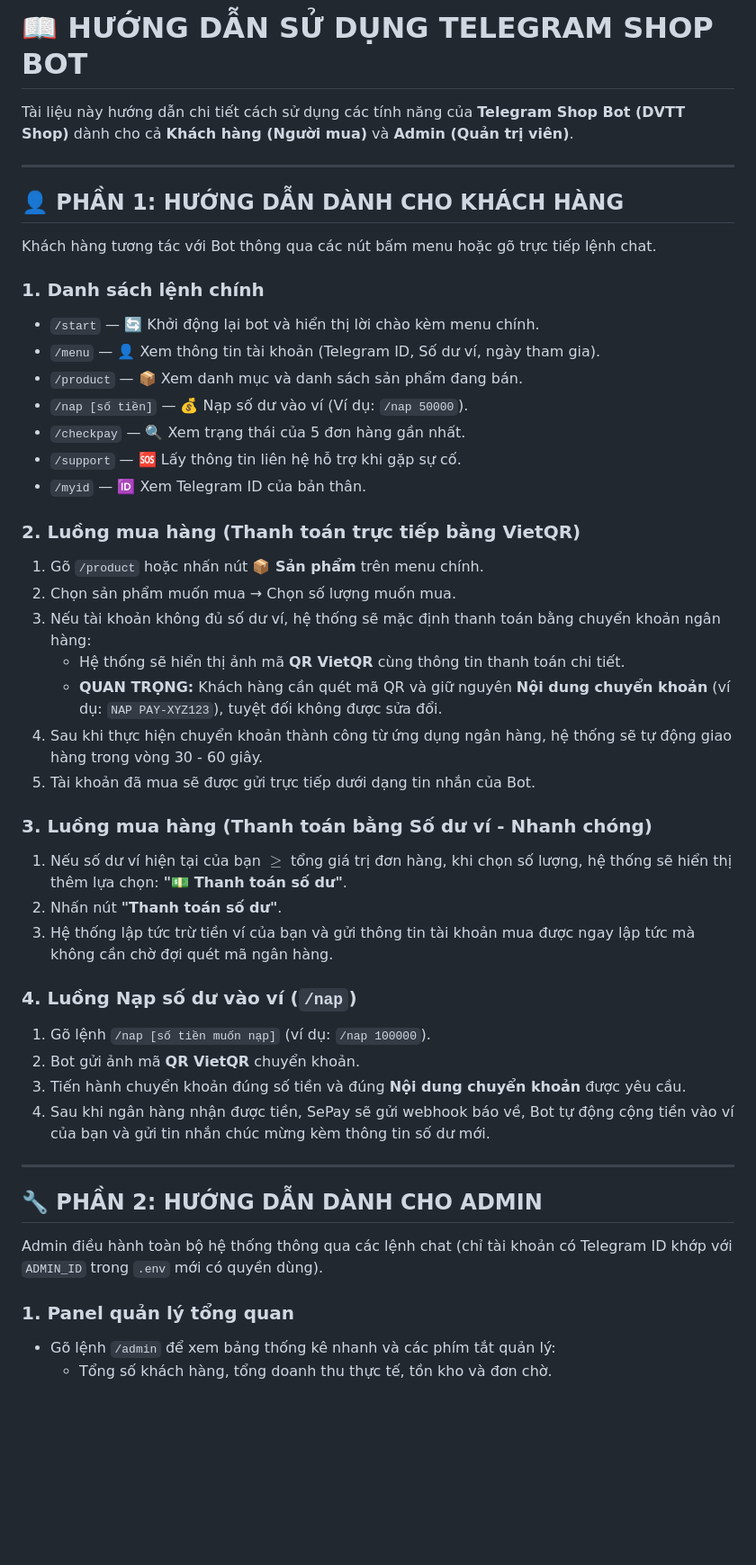
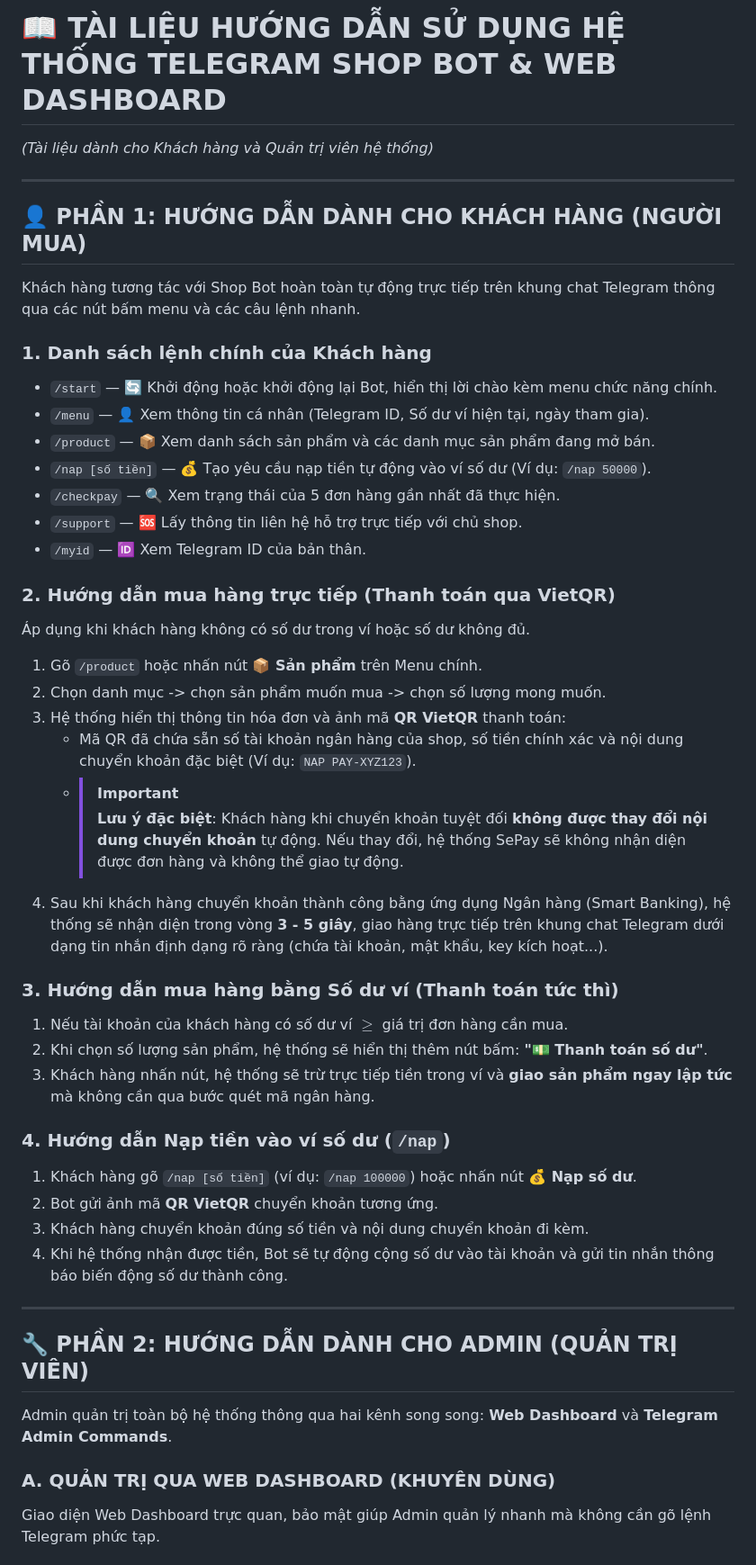
Before and after one commit to haitifun168-max/dvtt-shop-bot, a Markdown page: HUONG_DAN_SU_DUNG.md, the part around one of its changes. Shown at 90% size. Rendered like a GitHub page; blank space fills up the shorter version.

```diff
--- a/HUONG_DAN_SU_DUNG.md
+++ b/HUONG_DAN_SU_DUNG.md
@@ -1,49 +1,48 @@
-# 📖 HƯỚNG DẪN SỬ DỤNG TELEGRAM SHOP BOT
-
-Tài liệu này hướng dẫn chi tiết cách sử dụng các tính năng của **Telegram Shop Bot (DVTT Shop)** dành cho cả **Khách hàng (Người mua)** và **Admin (Quản trị viên)**.
+# 📖 TÀI LIỆU HƯỚNG DẪN SỬ DỤNG HỆ THỐNG TELEGRAM SHOP BOT & WEB DASHBOARD
+*(Tài liệu dành cho Khách hàng và Quản trị viên hệ thống)*
 
 ---
 
-## 👤 PHẦN 1: HƯỚNG DẪN DÀNH CHO KHÁCH HÀNG
+## 👤 PHẦN 1: HƯỚNG DẪN DÀNH CHO KHÁCH HÀNG (NGƯỜI MUA)
 
-Khách hàng tương tác với Bot thông qua các nút bấm menu hoặc gõ trực tiếp lệnh chat.
+Khách hàng tương tác với Shop Bot hoàn toàn tự động trực tiếp trên khung chat Telegram thông qua các nút bấm menu và các câu lệnh nhanh.
 
-### 1. Danh sách lệnh chính
-*   `/start` — 🔄 Khởi động lại bot và hiển thị lời chào kèm menu chính.
-*   `/menu` — 👤 Xem thông tin tài khoản (Telegram ID, Số dư ví, ngày tham gia).
-*   `/product` — 📦 Xem danh mục và danh sách sản phẩm đang bán.
-*   `/nap [số tiền]` — 💰 Nạp số dư vào ví (Ví dụ: `/nap 50000`).
-*   `/checkpay` — 🔍 Xem trạng thái của 5 đơn hàng gần nhất.
-*   `/support` — 🆘 Lấy thông tin liên hệ hỗ trợ khi gặp sự cố.
+### 1. Danh sách lệnh chính của Khách hàng
+*   `/start` — 🔄 Khởi động hoặc khởi động lại Bot, hiển thị lời chào kèm menu chức năng chính.
+*   `/menu` — 👤 Xem thông tin cá nhân (Telegram ID, Số dư ví hiện tại, ngày tham gia).
+*   `/product` — 📦 Xem danh sách sản phẩm và các danh mục sản phẩm đang mở bán.
+*   `/nap [số tiền]` — 💰 Tạo yêu cầu nạp tiền tự động vào ví số dư (Ví dụ: `/nap 50000`).
+*   `/checkpay` — 🔍 Xem trạng thái của 5 đơn hàng gần nhất đã thực hiện.
+*   `/support` — 🆘 Lấy thông tin liên hệ hỗ trợ trực tiếp với chủ shop.
 *   `/myid` — 🆔 Xem Telegram ID của bản thân.
 
-### 2. Luồng mua hàng (Thanh toán trực tiếp bằng VietQR)
-1.  Gõ `/product` hoặc nhấn nút **📦 Sản phẩm** trên menu chính.
-2.  Chọn sản phẩm muốn mua → Chọn số lượng muốn mua.
-3.  Nếu tài khoản không đủ số dư ví, hệ thống sẽ mặc định thanh toán bằng chuyển khoản ngân hàng:
-    *   Hệ thống sẽ hiển thị ảnh mã **QR VietQR** cùng thông tin thanh toán chi tiết.
-    *   **QUAN TRỌNG:** Khách hàng cần quét mã QR và giữ nguyên **Nội dung chuyển khoản** (ví dụ: `NAP PAY-XYZ123`), tuyệt đối không được sửa đổi.
-4.  Sau khi thực hiện chuyển khoản thành công từ ứng dụng ngân hàng, hệ thống sẽ tự động giao hàng trong vòng 30 - 60 giây.
-5.  Tài khoản đã mua sẽ được gửi trực tiếp dưới dạng tin nhắn của Bot.
+### 2. Hướng dẫn mua hàng trực tiếp (Thanh toán qua VietQR)
+Áp dụng khi khách hàng không có số dư trong ví hoặc số dư không đủ.
+1.  Gõ `/product` hoặc nhấn nút **📦 Sản phẩm** trên Menu chính.
+2.  Chọn danh mục -> chọn sản phẩm muốn mua -> chọn số lượng mong muốn.
+3.  Hệ thống hiển thị thông tin hóa đơn và ảnh mã **QR VietQR** thanh toán:
+    *   Mã QR đã chứa sẵn số tài khoản ngân hàng của shop, số tiền chính xác và nội dung chuyển khoản đặc biệt (Ví dụ: `NAP PAY-XYZ123`).
+    *   > [!IMPORTANT]
+        > **Lưu ý đặc biệt**: Khách hàng khi chuyển khoản tuyệt đối **không được thay đổi nội dung chuyển khoản** tự động. Nếu thay đổi, hệ thống SePay sẽ không nhận diện được đơn hàng và không thể giao tự động.
+4.  Sau khi khách hàng chuyển khoản thành công bằng ứng dụng Ngân hàng (Smart Banking), hệ thống sẽ nhận diện trong vòng **3 - 5 giây**, giao hàng trực tiếp trên khung chat Telegram dưới dạng tin nhắn định dạng rõ ràng (chứa tài khoản, mật khẩu, key kích hoạt...).
 
-### 3. Luồng mua hàng (Thanh toán bằng Số dư ví - Nhanh chóng)
-1.  Nếu số dư ví hiện tại của bạn $\ge$ tổng giá trị đơn hàng, khi chọn số lượng, hệ thống sẽ hiển thị thêm lựa chọn: **"💵 Thanh toán số dư"**.
-2.  Nhấn nút **"Thanh toán số dư"**.
-3.  Hệ thống lập tức trừ tiền ví của bạn và gửi thông tin tài khoản mua được ngay lập tức mà không cần chờ đợi quét mã ngân hàng.
+### 3. Hướng dẫn mua hàng bằng Số dư ví (Thanh toán tức thì)
+1.  Nếu tài khoản của khách hàng có số dư ví $\ge$ giá trị đơn hàng cần mua.
+2.  Khi chọn số lượng sản phẩm, hệ thống sẽ hiển thị thêm nút bấm: **"💵 Thanh toán số dư"**.
+3.  Khách hàng nhấn nút, hệ thống sẽ trừ trực tiếp tiền trong ví và **giao sản phẩm ngay lập tức** mà không cần qua bước quét mã ngân hàng.
 
-### 4. Luồng Nạp số dư vào ví (`/nap`)
-1.  Gõ lệnh `/nap [số tiền muốn nạp]` (ví dụ: `/nap 100000`).
-2.  Bot gửi ảnh mã **QR VietQR** chuyển khoản.
-3.  Tiến hành chuyển khoản đúng số tiền và đúng **Nội dung chuyển khoản** được yêu cầu.
-4.  Sau khi ngân hàng nhận được tiền, SePay sẽ gửi webhook báo về, Bot tự động cộng tiền vào ví của bạn và gửi tin nhắn chúc mừng kèm thông tin số dư mới.
+### 4. Hướng dẫn Nạp tiền vào ví số dư (`/nap`)
+1.  Khách hàng gõ `/nap [số tiền]` (ví dụ: `/nap 100000`) hoặc nhấn nút **💰 Nạp số dư**.
+2.  Bot gửi ảnh mã **QR VietQR** chuyển khoản tương ứng.
+3.  Khách hàng chuyển khoản đúng số tiền và nội dung chuyển khoản đi kèm.
+4.  Khi hệ thống nhận được tiền, Bot sẽ tự động cộng số dư vào tài khoản và gửi tin nhắn thông báo biến động số dư thành công.
 
 ---
 
-## 🔧 PHẦN 2: HƯỚNG DẪN DÀNH CHO ADMIN
+## 🔧 PHẦN 2: HƯỚNG DẪN DÀNH CHO ADMIN (QUẢN TRỊ VIÊN)
 
-Admin điều hành toàn bộ hệ thống thông qua các lệnh chat (chỉ tài khoản có Telegram ID khớp với `ADMIN_ID` trong `.env` mới có quyền dùng).
+Admin quản trị toàn bộ hệ thống thông qua hai kênh song song: **Web Dashboard** và **Telegram Admin Commands**.
 
-### 1. Panel quản lý tổng quan
-*   Gõ lệnh `/admin` để xem bảng thống kê nhanh và các phím tắt quản lý:
-    *   Tổng số khách hàng, tổng doanh thu thực tế, tồn kho và đơn chờ.
+### A. QUẢN TRỊ QUA WEB DASHBOARD (KHUYÊN DÙNG)
+Giao diện Web Dashboard trực quan, bảo mật giúp Admin quản lý nhanh mà không cần gõ lệnh Telegram phức tạp.
 
```
Also changed, not shown: other parts of HUONG_DAN_SU_DUNG.md (+72 -56 lines).
